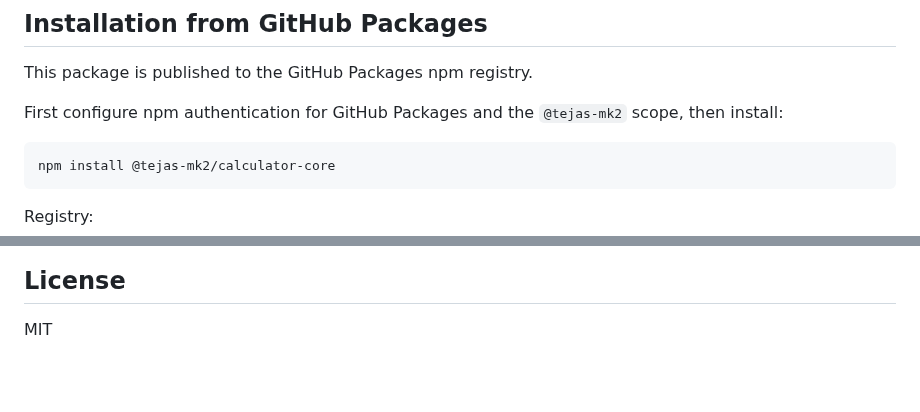
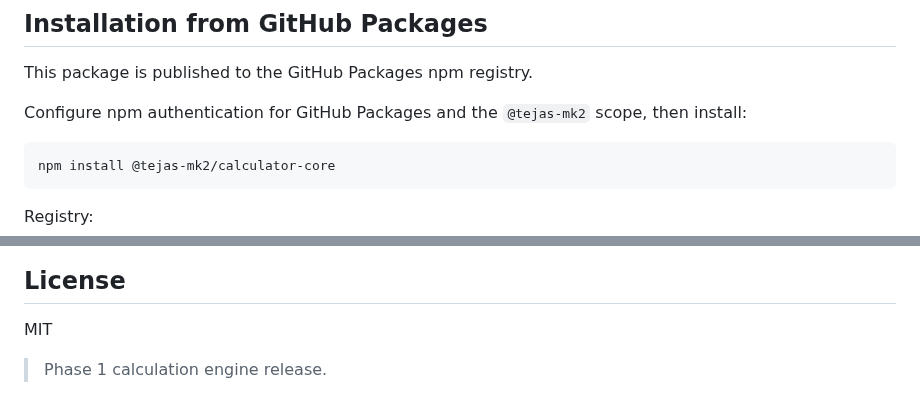
Before and after one commit to TEJAS-MK2/Calculator, a Markdown page: packages/calculator-core/README.md, 2 parts joined by grey strips. GitHub-like rendering; blank space fills up the shorter version.

Commit message:
Update npm package README for current release

````diff
--- a/packages/calculator-core/README.md
+++ b/packages/calculator-core/README.md
@@ -28,7 +28,7 @@ The package powers the expression-evaluation layer of the Modern Calculator web
 
 This package is published to the GitHub Packages npm registry.
 
-First configure npm authentication for GitHub Packages and the `@tejas-mk2` scope, then install:
+Configure npm authentication for GitHub Packages and the `@tejas-mk2` scope, then install:
 
 ```bash
 npm install @tejas-mk2/calculator-core
@@ -165,3 +165,5 @@ npm pack --dry-run
 ## License
 
 MIT
+
+> Phase 1 calculation engine release.
````
